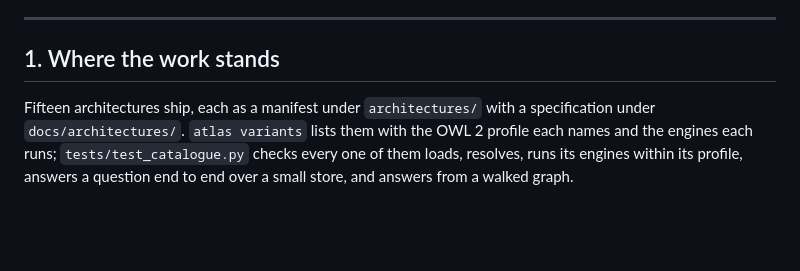
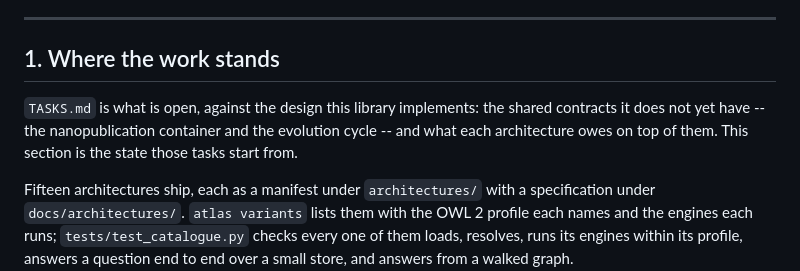
Before and after one commit to Hamyrappy/atlas-of-science, a Markdown page: HANDOFF.md, the part around the change. Drawn GitHub-style; blank space fills up the shorter version.

```diff
--- a/HANDOFF.md
+++ b/HANDOFF.md
@@ -13,6 +13,11 @@ has quietly stopped being true is worse than none, because the next agent will t
 ---
 
 ## 1. Where the work stands
+
+`TASKS.md` is what is open, against the design this library implements: the shared
+contracts it does not yet have -- the nanopublication container and the evolution cycle --
+and what each architecture owes on top of them. This section is the state those tasks
+start from.
 
 Fifteen architectures ship, each as a manifest under `architectures/` with a specification under
 `docs/architectures/`. `atlas variants` lists them with the OWL 2 profile each names and the
```
Also changed, not shown: TASKS.md (added, +438 -0 lines).
